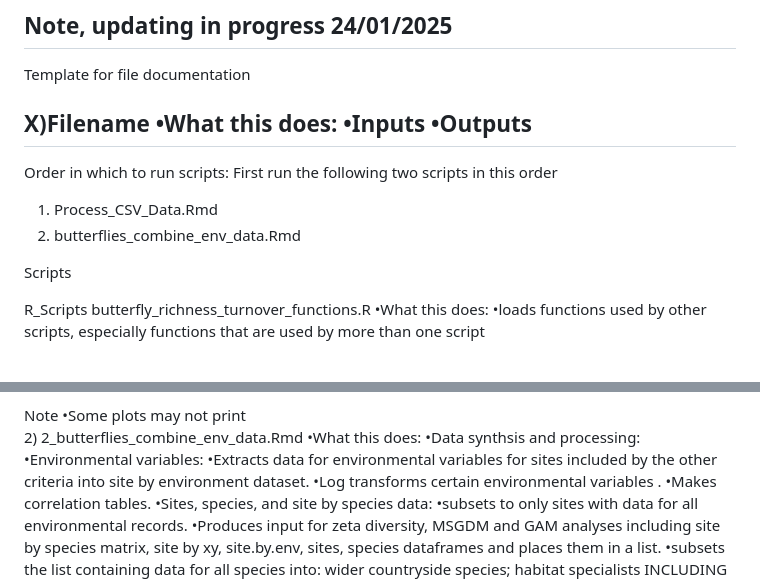
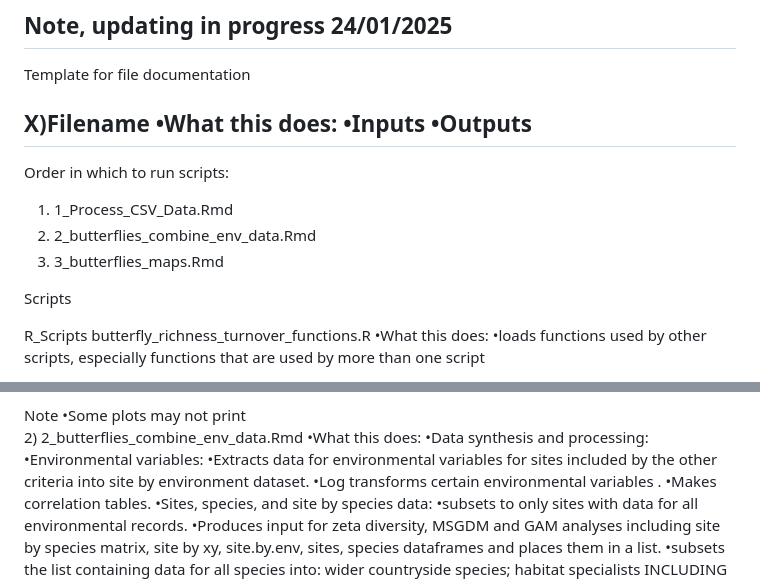
Before and after one commit to jgrodger/butterfly_msgdm, a Markdown page: README.md, 2 parts joined by grey strips. GitHub-like rendering.

Commit message:
A few readme updates

```diff
--- a/README.md
+++ b/README.md
@@ -10,10 +10,10 @@ X)Filename
 	•Outputs
 ----------------------------------------------------------------------------------------------------------
 Order in which to run scripts:
-First run the following two scripts in this order
-1) Process_CSV_Data.Rmd
-2) butterflies_combine_env_data.Rmd
 
+1) 1_Process_CSV_Data.Rmd
+2) 2_butterflies_combine_env_data.Rmd
+3) 3_butterflies_maps.Rmd
 
 Scripts
 
@@ -56,7 +56,7 @@ Note
 	•Some plots may not print
 2) 2_butterflies_combine_env_data.Rmd
 	•What this does:
-		•Data synthsis and processing:
+		•Data synthesis and processing:
 			•Environmental variables:
 				•Extracts data for environmental variables for sites included
 				by the other criteria into site by environment dataset.
```
